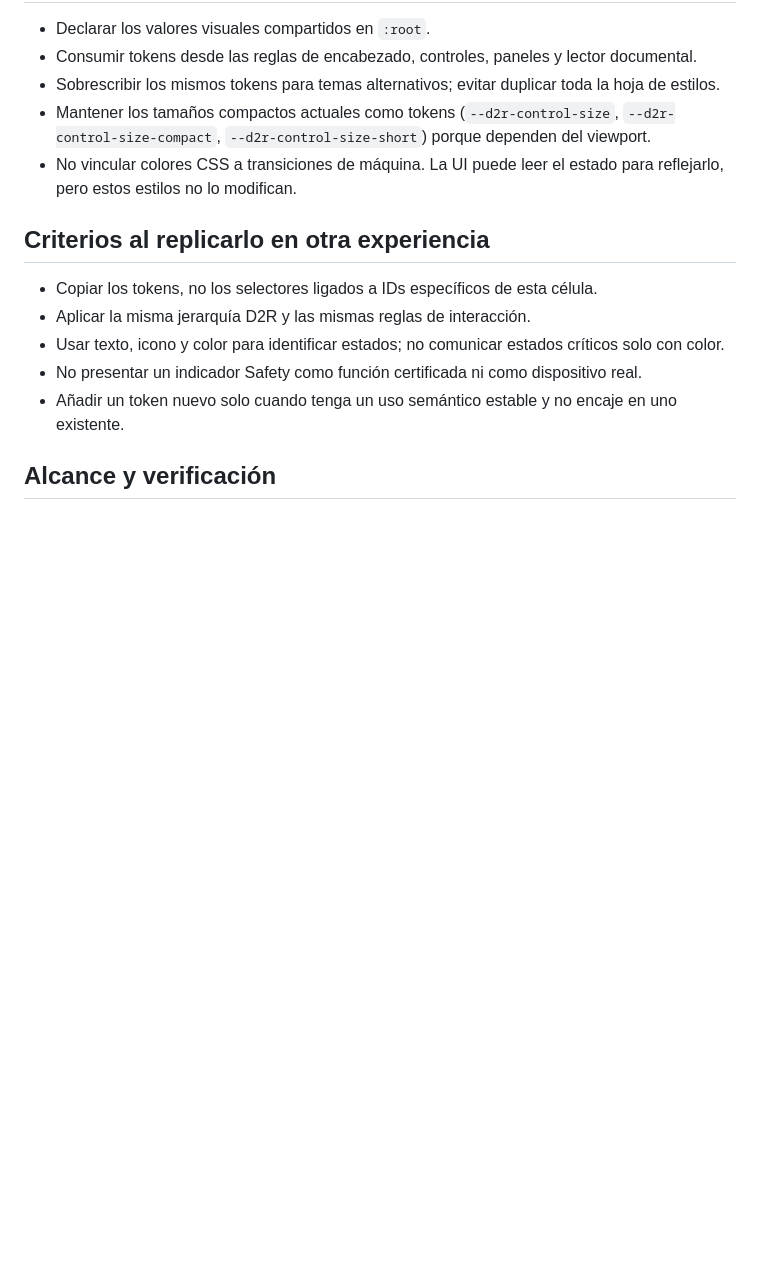
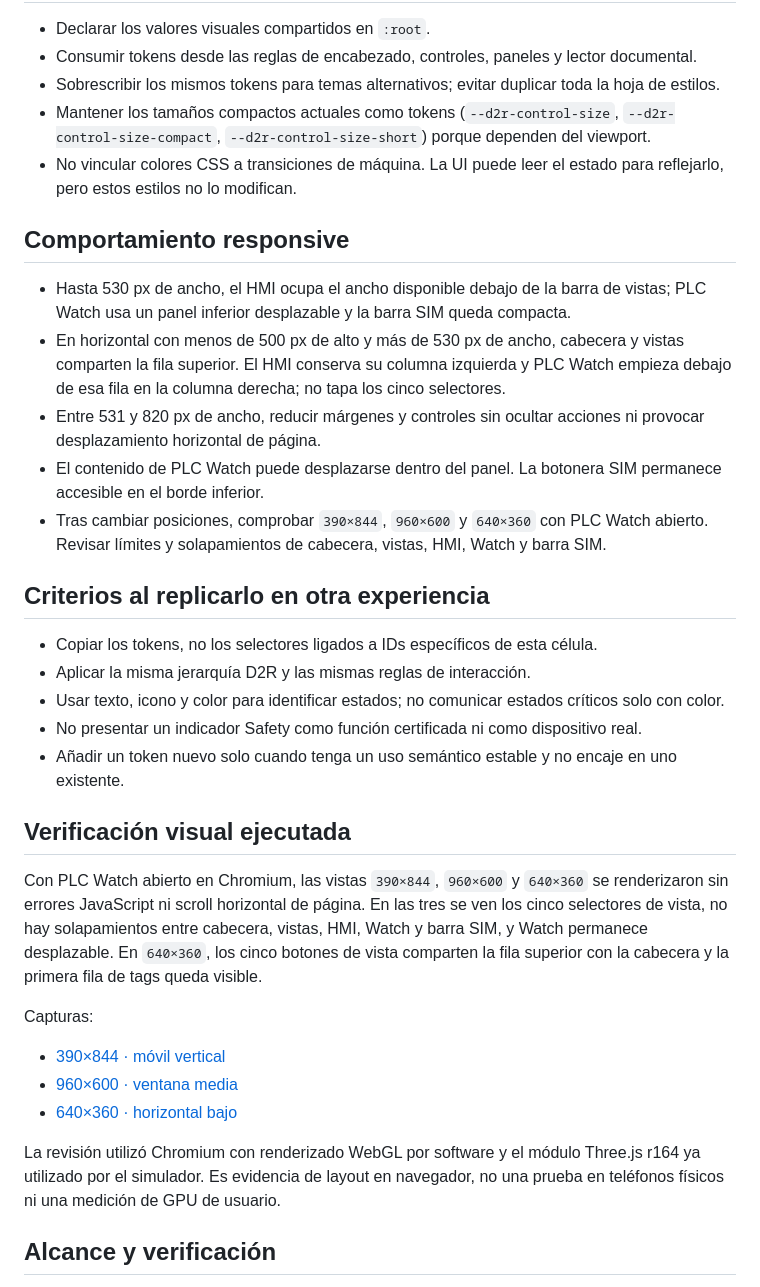
Before and after one commit to I0A1DB200/d2r-industrial-cell, a Markdown page: docs/D2R-UI-DESIGN-SYSTEM.md, the part around the change. Rendered like a GitHub page; blank space fills up the shorter version.

Commit message:
ui: tune responsive simulator layout

```diff
--- a/docs/D2R-UI-DESIGN-SYSTEM.md
+++ b/docs/D2R-UI-DESIGN-SYSTEM.md
@@ -55,6 +55,14 @@ En el encabezado y los LED del HMI se usa la misma asignación: READY verde, RUN
 - Mantener los tamaños compactos actuales como tokens (`--d2r-control-size`, `--d2r-control-size-compact`, `--d2r-control-size-short`) porque dependen del viewport.
 - No vincular colores CSS a transiciones de máquina. La UI puede leer el estado para reflejarlo, pero estos estilos no lo modifican.
 
+## Comportamiento responsive
+
+- Hasta 530 px de ancho, el HMI ocupa el ancho disponible debajo de la barra de vistas; PLC Watch usa un panel inferior desplazable y la barra SIM queda compacta.
+- En horizontal con menos de 500 px de alto y más de 530 px de ancho, cabecera y vistas comparten la fila superior. El HMI conserva su columna izquierda y PLC Watch empieza debajo de esa fila en la columna derecha; no tapa los cinco selectores.
+- Entre 531 y 820 px de ancho, reducir márgenes y controles sin ocultar acciones ni provocar desplazamiento horizontal de página.
+- El contenido de PLC Watch puede desplazarse dentro del panel. La botonera SIM permanece accesible en el borde inferior.
+- Tras cambiar posiciones, comprobar `390×844`, `960×600` y `640×360` con PLC Watch abierto. Revisar límites y solapamientos de cabecera, vistas, HMI, Watch y barra SIM.
+
 ## Criterios al replicarlo en otra experiencia
 
 - Copiar los tokens, no los selectores ligados a IDs específicos de esta célula.
@@ -63,6 +71,18 @@ En el encabezado y los LED del HMI se usa la misma asignación: READY verde, RUN
 - No presentar un indicador Safety como función certificada ni como dispositivo real.
 - Añadir un token nuevo solo cuando tenga un uso semántico estable y no encaje en uno existente.
 
+## Verificación visual ejecutada
+
+Con PLC Watch abierto en Chromium, las vistas `390×844`, `960×600` y `640×360` se renderizaron sin errores JavaScript ni scroll horizontal de página. En las tres se ven los cinco selectores de vista, no hay solapamientos entre cabecera, vistas, HMI, Watch y barra SIM, y Watch permanece desplazable. En `640×360`, los cinco botones de vista comparten la fila superior con la cabecera y la primera fila de tags queda visible.
+
+Capturas:
+
+- [390×844 · móvil vertical](evidence/ui-mobile-390x844.png)
+- [960×600 · ventana media](evidence/ui-responsive-960x600.png)
+- [640×360 · horizontal bajo](evidence/ui-landscape-low-640x360.png)
+
+La revisión utilizó Chromium con renderizado WebGL por software y el módulo Three.js r164 ya utilizado por el simulador. Es evidencia de layout en navegador, no una prueba en teléfonos físicos ni una medición de GPU de usuario.
+
 ## Alcance y verificación
 
 Este sistema cubre estilos de interfaz y el indicador de estado del encabezado. No cambia geometría, iluminación, secuencia, señales, contadores, clasificación ni Safety. El criterio es visual; los colores no representan requisitos normativos de HMI ni certificación industrial.
```
Also changed, not shown: docs/evidence/ui-landscape-low-640x360.png (added), docs/evidence/ui-mobile-390x844.png (added), docs/evidence/ui-responsive-960x600.png (added), 1 other file.
